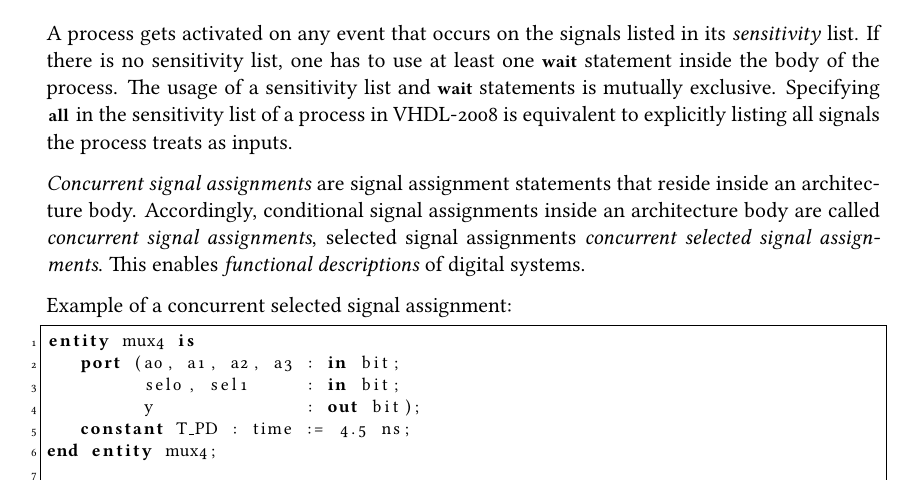
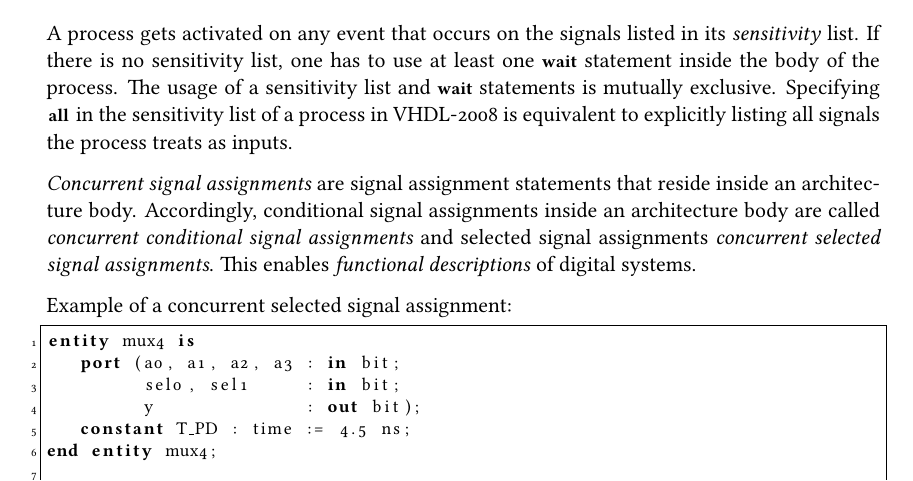
Before and after one commit to m-thu/sandbox, a LaTeX document (notes.tex): part of page 20 of 49, cut so that both start at the same text. Compiled offline with pdfLaTeX.

Commit message:
[notes] fix typo

```diff
--- a/notes.tex
+++ b/notes.tex
@@ -1028,7 +1028,7 @@ end process [label_name];
 
 A process gets activated on any event that occurs on the signals listed in its \emph{sensitivity} list. If there is no sensitivity list, one has to use at least one \lstinline!wait! statement inside the body of the process. The usage of a sensitivity list and \lstinline!wait! statements is mutually exclusive. Specifying \lstinline!all! in the sensitivity list of a process in VHDL-2008 is equivalent to explicitly listing all signals the process treats as inputs.
 
-\emph{Concurrent signal assignments} are signal assignment statements that reside inside an architecture body. Accordingly, conditional signal assignments inside an architecture body are called \emph{concurrent signal assignments}, selected signal assignments \emph{concurrent selected signal assignments}. This enables \emph{functional descriptions} of digital systems.
+\emph{Concurrent signal assignments} are signal assignment statements that reside inside an architecture body. Accordingly, conditional signal assignments inside an architecture body are called \emph{concurrent conditional signal assignments} and selected signal assignments \emph{concurrent selected signal assignments}. This enables \emph{functional descriptions} of digital systems.
 
 Example of a concurrent selected signal assignment:
 \begin{lstlisting}
```
